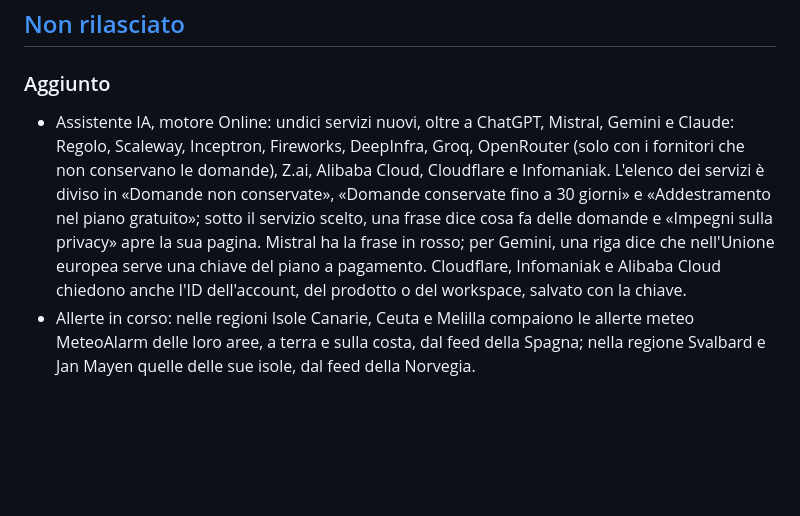
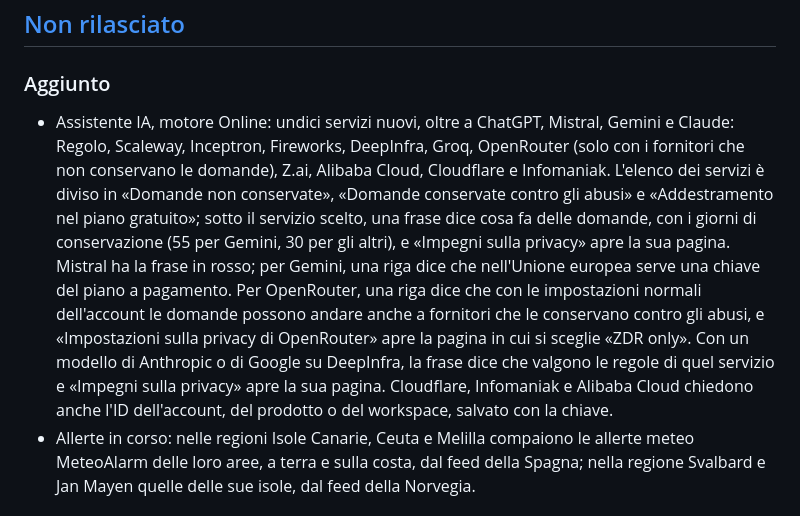
Before and after one commit to miracle091/pocket-travel, a Markdown page: CHANGELOG.md, the part around the change. GitHub-like rendering; blank space fills up the shorter version.

```diff
--- a/CHANGELOG.md
+++ b/CHANGELOG.md
@@ -7,7 +7,7 @@ Oltre alle categorie di Keep a Changelog, la sezione "Cambiamenti incompatibili"
 ## [Non rilasciato]
 
 ### Aggiunto
-- Assistente IA, motore Online: undici servizi nuovi, oltre a ChatGPT, Mistral, Gemini e Claude: Regolo, Scaleway, Inceptron, Fireworks, DeepInfra, Groq, OpenRouter (solo con i fornitori che non conservano le domande), Z.ai, Alibaba Cloud, Cloudflare e Infomaniak. L'elenco dei servizi è diviso in «Domande non conservate», «Domande conservate fino a 30 giorni» e «Addestramento nel piano gratuito»; sotto il servizio scelto, una frase dice cosa fa delle domande e «Impegni sulla privacy» apre la sua pagina. Mistral ha la frase in rosso; per Gemini, una riga dice che nell'Unione europea serve una chiave del piano a pagamento. Cloudflare, Infomaniak e Alibaba Cloud chiedono anche l'ID dell'account, del prodotto o del workspace, salvato con la chiave.
+- Assistente IA, motore Online: undici servizi nuovi, oltre a ChatGPT, Mistral, Gemini e Claude: Regolo, Scaleway, Inceptron, Fireworks, DeepInfra, Groq, OpenRouter (solo con i fornitori che non conservano le domande), Z.ai, Alibaba Cloud, Cloudflare e Infomaniak. L'elenco dei servizi è diviso in «Domande non conservate», «Domande conservate contro gli abusi» e «Addestramento nel piano gratuito»; sotto il servizio scelto, una frase dice cosa fa delle domande, con i giorni di conservazione (55 per Gemini, 30 per gli altri), e «Impegni sulla privacy» apre la sua pagina. Mistral ha la frase in rosso; per Gemini, una riga dice che nell'Unione europea serve una chiave del piano a pagamento. Per OpenRouter, una riga dice che con le impostazioni normali dell'account le domande possono andare anche a fornitori che le conservano contro gli abusi, e «Impostazioni sulla privacy di OpenRouter» apre la pagina in cui si sceglie «ZDR only». Con un modello di Anthropic o di Google su DeepInfra, la frase dice che valgono le regole di quel servizio e «Impegni sulla privacy» apre la sua pagina. Cloudflare, Infomaniak e Alibaba Cloud chiedono anche l'ID dell'account, del prodotto o del workspace, salvato con la chiave.
 - Allerte in corso: nelle regioni Isole Canarie, Ceuta e Melilla compaiono le allerte meteo MeteoAlarm delle loro aree, a terra e sulla costa, dal feed della Spagna; nella regione Svalbard e Jan Mayen quelle delle sue isole, dal feed della Norvegia.
 
 ### Modificato
```
Also changed, not shown: README.md (+1 -1 lines), docs/STYLE.md (+1 -1 lines), docs/images/ai.png, 5 other files.
